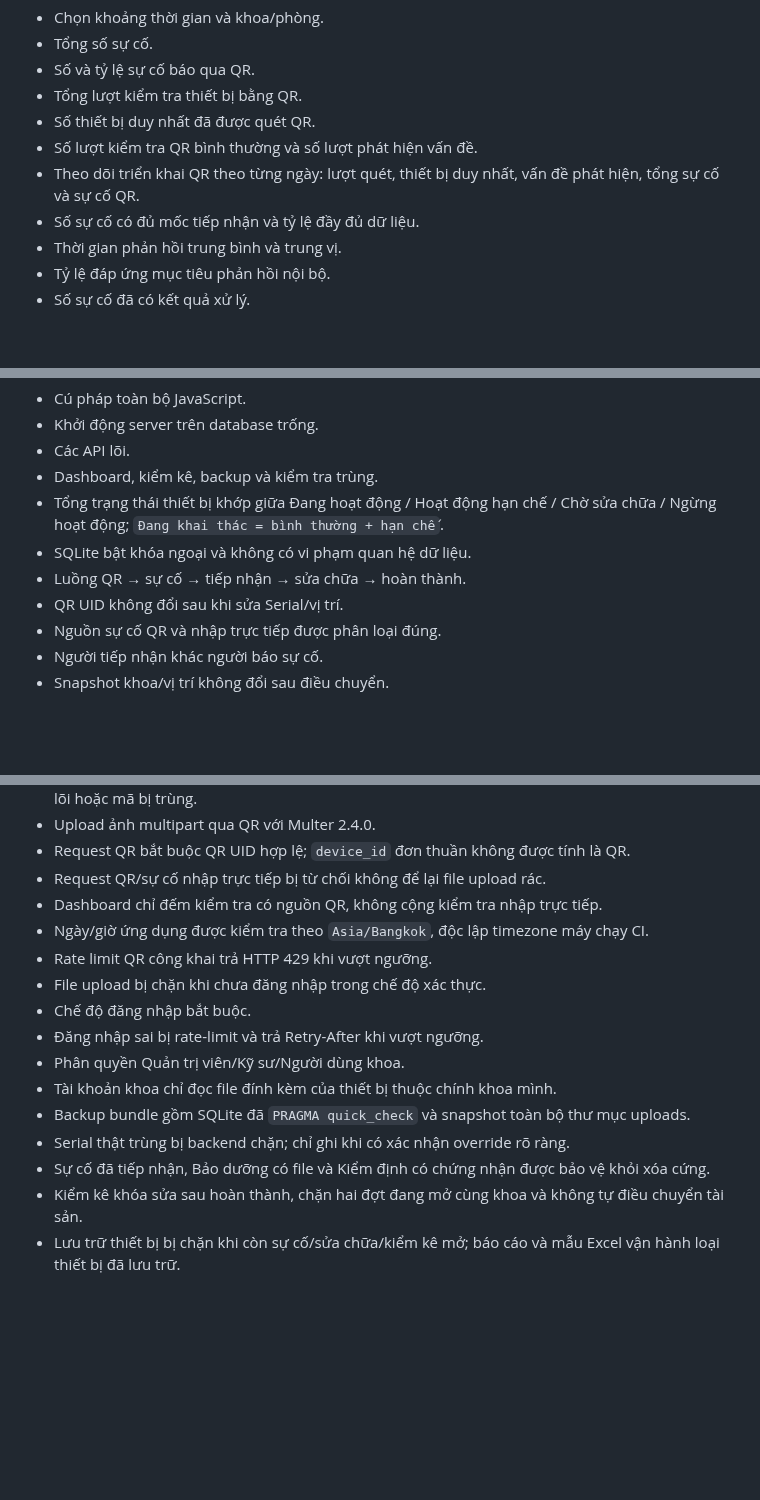
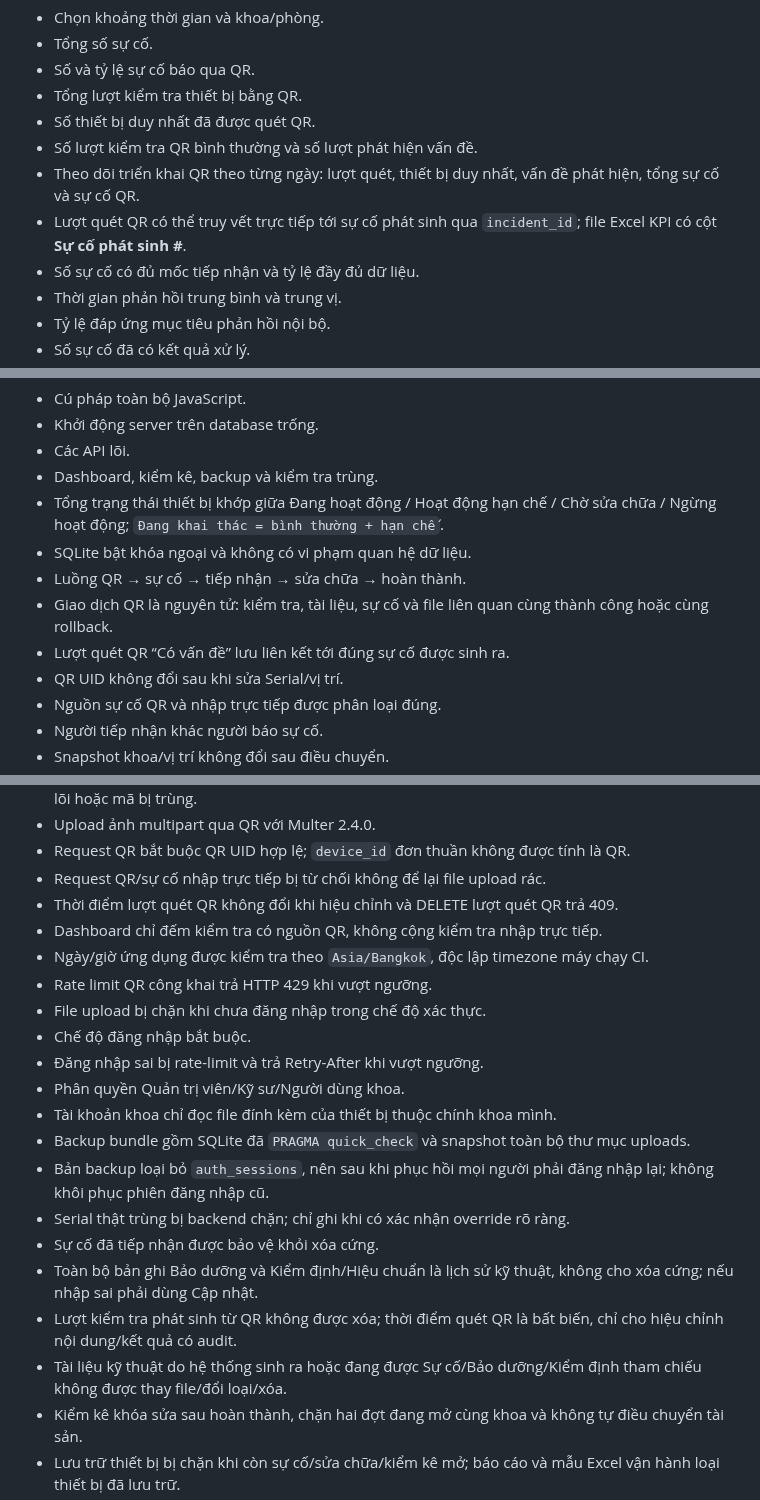
Before and after one commit to tranhuec3cx/QY4-TTBYT, a Markdown page: README.md, 3 parts joined by grey strips. Drawn GitHub-style; blank space fills up the shorter version.

Commit message:
Docs: record QR traceability, immutable history and restore-safe backups

```diff
--- a/README.md
+++ b/README.md
@@ -118,6 +118,7 @@ Tab **Báo cáo** có khối **Hiệu quả xử lý sự cố & ứng dụng QR
 - Số thiết bị duy nhất đã được quét QR.
 - Số lượt kiểm tra QR bình thường và số lượt phát hiện vấn đề.
 - Theo dõi triển khai QR theo từng ngày: lượt quét, thiết bị duy nhất, vấn đề phát hiện, tổng sự cố và sự cố QR.
+- Lượt quét QR có thể truy vết trực tiếp tới sự cố phát sinh qua `incident_id`; file Excel KPI có cột **Sự cố phát sinh #**.
 - Số sự cố có đủ mốc tiếp nhận và tỷ lệ đầy đủ dữ liệu.
 - Thời gian phản hồi trung bình và trung vị.
 - Tỷ lệ đáp ứng mục tiêu phản hồi nội bộ.
@@ -404,6 +405,8 @@ GitHub Actions hiện kiểm tra:
 - Tổng trạng thái thiết bị khớp giữa Đang hoạt động / Hoạt động hạn chế / Chờ sửa chữa / Ngừng hoạt động; `Đang khai thác = bình thường + hạn chế`.
 - SQLite bật khóa ngoại và không có vi phạm quan hệ dữ liệu.
 - Luồng QR → sự cố → tiếp nhận → sửa chữa → hoàn thành.
+- Giao dịch QR là nguyên tử: kiểm tra, tài liệu, sự cố và file liên quan cùng thành công hoặc cùng rollback.
+- Lượt quét QR “Có vấn đề” lưu liên kết tới đúng sự cố được sinh ra.
 - QR UID không đổi sau khi sửa Serial/vị trí.
 - Nguồn sự cố QR và nhập trực tiếp được phân loại đúng.
 - Người tiếp nhận khác người báo sự cố.
@@ -418,6 +421,7 @@ GitHub Actions hiện kiểm tra:
 - Upload ảnh multipart qua QR với Multer 2.4.0.
 - Request QR bắt buộc QR UID hợp lệ; `device_id` đơn thuần không được tính là QR.
 - Request QR/sự cố nhập trực tiếp bị từ chối không để lại file upload rác.
+- Thời điểm lượt quét QR không đổi khi hiệu chỉnh và DELETE lượt quét QR trả 409.
 - Dashboard chỉ đếm kiểm tra có nguồn QR, không cộng kiểm tra nhập trực tiếp.
 - Ngày/giờ ứng dụng được kiểm tra theo `Asia/Bangkok`, độc lập timezone máy chạy CI.
 - Rate limit QR công khai trả HTTP 429 khi vượt ngưỡng.
@@ -427,8 +431,12 @@ GitHub Actions hiện kiểm tra:
 - Phân quyền Quản trị viên/Kỹ sư/Người dùng khoa.
 - Tài khoản khoa chỉ đọc file đính kèm của thiết bị thuộc chính khoa mình.
 - Backup bundle gồm SQLite đã `PRAGMA quick_check` và snapshot toàn bộ thư mục uploads.
+- Bản backup loại bỏ `auth_sessions`, nên sau khi phục hồi mọi người phải đăng nhập lại; không khôi phục phiên đăng nhập cũ.
 - Serial thật trùng bị backend chặn; chỉ ghi khi có xác nhận override rõ ràng.
-- Sự cố đã tiếp nhận, Bảo dưỡng có file và Kiểm định có chứng nhận được bảo vệ khỏi xóa cứng.
+- Sự cố đã tiếp nhận được bảo vệ khỏi xóa cứng.
+- Toàn bộ bản ghi Bảo dưỡng và Kiểm định/Hiệu chuẩn là lịch sử kỹ thuật, không cho xóa cứng; nếu nhập sai phải dùng Cập nhật.
+- Lượt kiểm tra phát sinh từ QR không được xóa; thời điểm quét QR là bất biến, chỉ cho hiệu chỉnh nội dung/kết quả có audit.
+- Tài liệu kỹ thuật do hệ thống sinh ra hoặc đang được Sự cố/Bảo dưỡng/Kiểm định tham chiếu không được thay file/đổi loại/xóa.
 - Kiểm kê khóa sửa sau hoàn thành, chặn hai đợt đang mở cùng khoa và không tự điều chuyển tài sản.
 - Lưu trữ thiết bị bị chặn khi còn sự cố/sửa chữa/kiểm kê mở; báo cáo và mẫu Excel vận hành loại thiết bị đã lưu trữ.
 - QR công khai mặc định chỉ chấp nhận UID ngẫu nhiên; endpoint legacy theo ID/mã trả 410.
```
